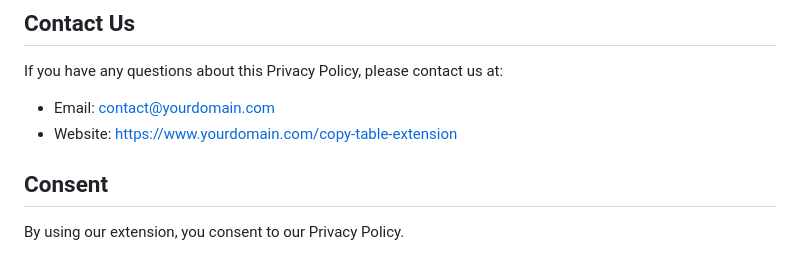
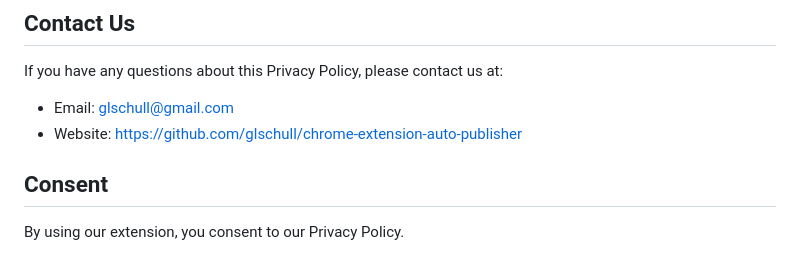
Before and after one commit to glschull/chrome-extension-auto-publisher, a Markdown page: PRIVACY_POLICY.md, the part around the change. Rendered like a GitHub page.

```diff
--- a/PRIVACY_POLICY.md
+++ b/PRIVACY_POLICY.md
@@ -64,8 +64,8 @@ We may update our Privacy Policy from time to time. We will notify you of any ch
 ## Contact Us
 
 If you have any questions about this Privacy Policy, please contact us at:
-- Email: contact@yourdomain.com
-- Website: https://www.yourdomain.com/copy-table-extension
+- Email: glschull@gmail.com
+- Website: https://github.com/glschull/chrome-extension-auto-publisher
 
 ## Consent
 
```
